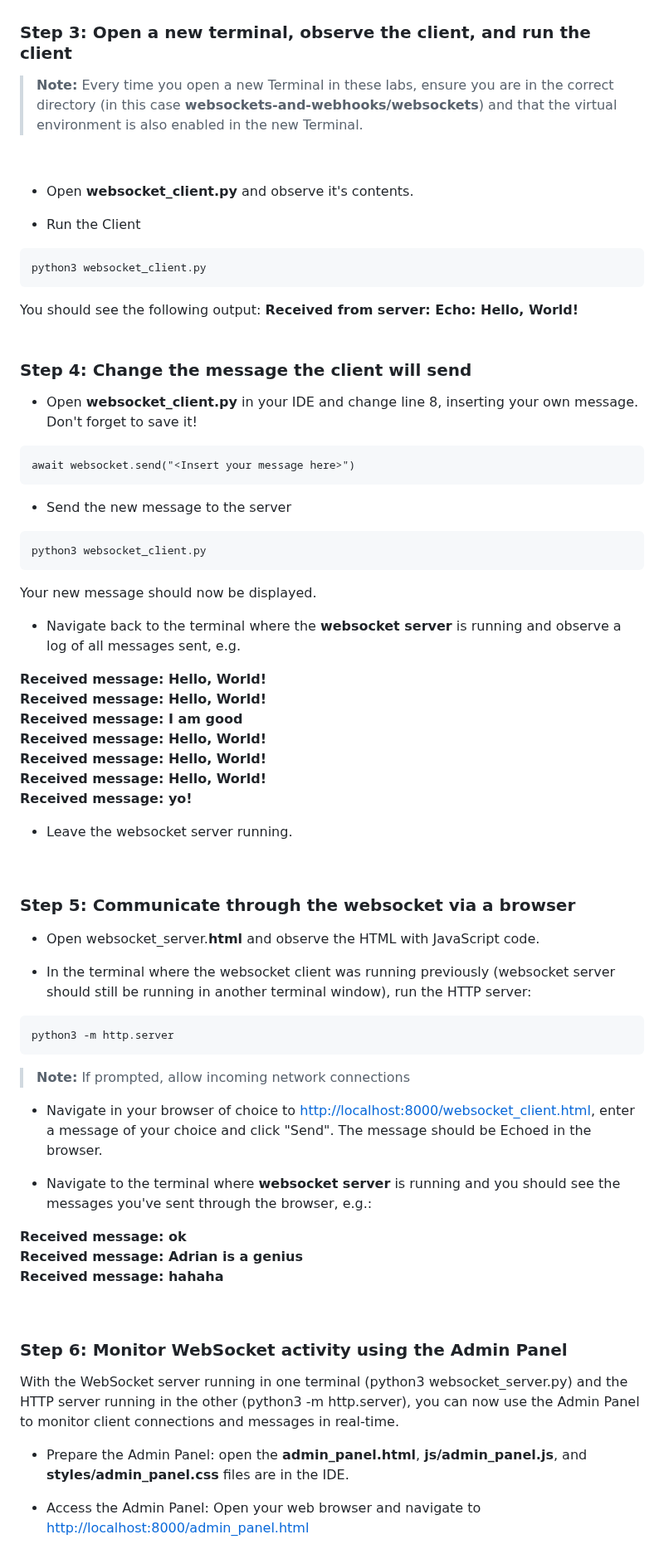
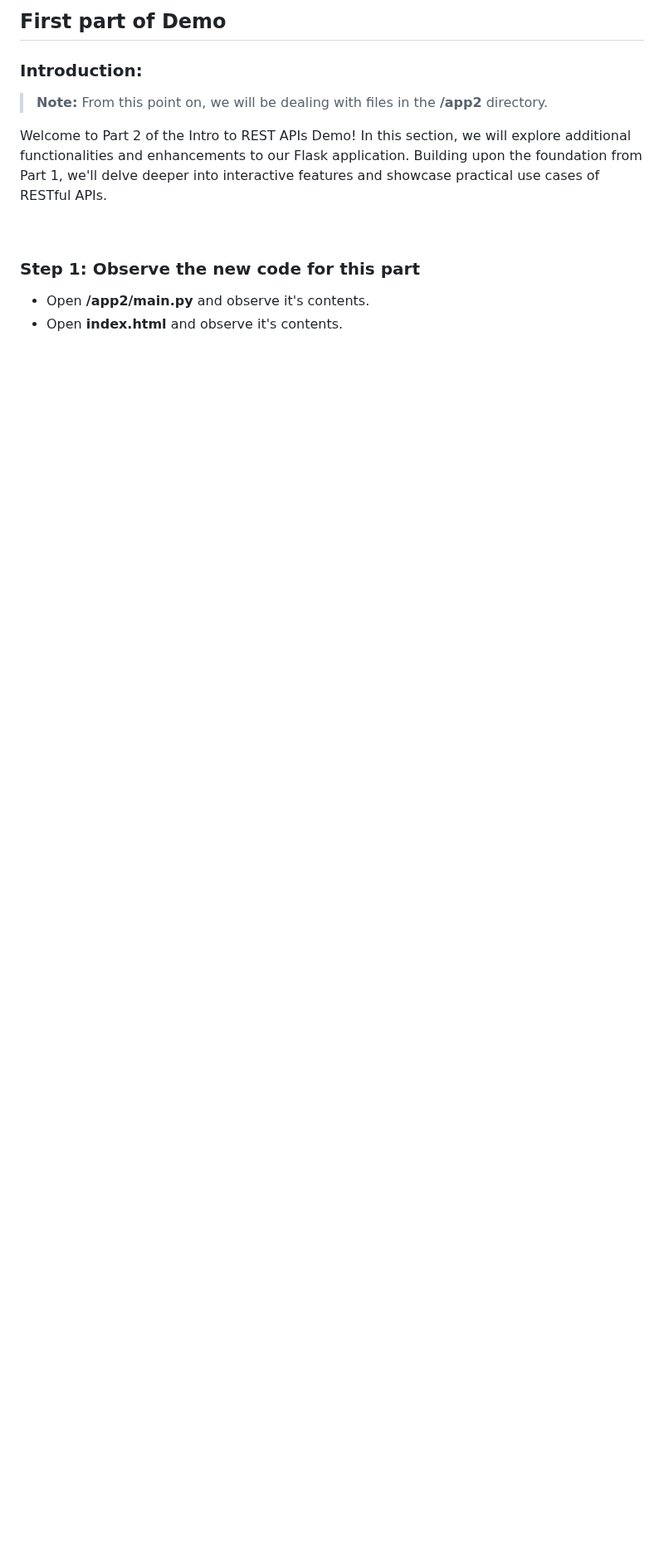
Before and after one commit to CiscoDevNet/WASTC2024-vFDW, a Markdown page: 1-Monday/Intro-to-REST-APIs/README.md, the part around one of its changes. Shown at 83% size. GitHub-like rendering; blank space fills up the shorter version.

````diff
--- a/1-Monday/Intro-to-REST-APIs/README.md
+++ b/1-Monday/Intro-to-REST-APIs/README.md
@@ -193,90 +202,20 @@ app/tests/test_example_api.py .                                          [100%]
 
 
+## First part of Demo
 
-### **Step 3**: Open a new terminal, observe the client, and run the client
+### **Introduction**:
 
-> **Note:** Every time you open a new Terminal in these labs, ensure you are in the correct directory (in this case **websockets-and-webhooks/websockets**) and that the virtual environment is also enabled in the new Terminal.
-<br>
+> **Note:** From this point on, we will be dealing with files in the **/app2** directory.
 
-- Open **websocket_client.py** and observe it's contents.
-
-- Run the Client
-
-```bash
-python3 websocket_client.py
-```
-
-You should see the following output: **Received from server: Echo: Hello, World!**
-<br>
-<br>
-
-### **Step 4**: Change the message the client will send
-
-- Open **websocket_client.py** in your IDE and change line 8, inserting your own message. Don't forget to save it!
-
-```
-await websocket.send("<Insert your message here>")
-```
-
-- Send the new message to the server
-
-```bash
-python3 websocket_client.py
-```
-
-Your new message should now be displayed.
-
-
-- Navigate back to the terminal where the **websocket server** is running and observe a log of all messages sent, e.g.
-
-**Received message: Hello, World!**
-<br>
-**Received message: Hello, World!**
-<br>
-**Received message: I am good**
-<br>
-**Received message: Hello, World!**
-<br>
-**Received message: Hello, World!**
-<br>
-**Received message: Hello, World!**
-<br>
-**Received message: yo!**
-<br>
-
-- Leave the websocket server running.
-
-  <br>
-
-### **Step 5**: Communicate through the websocket via a browser
-
-- Open websocket_server.**html** and observe the HTML with JavaScript code.
-
-- In the terminal where the websocket client was running previously (websocket server should still be running in another terminal window), run the HTTP server:
-
-```bash
-python3 -m http.server
-```
-
-> **Note:** If prompted, allow incoming network connections
-
-- Navigate in your browser of choice to [http://localhost:8000/websocket_client.html](http://localhost:8000/websocket_client.html), enter a message of your choice and click "Send". The message should be Echoed in the browser.
-
-- Navigate to the terminal where **websocket server** is running and you should see the messages you've sent through the browser, e.g.:
-
-**Received message: ok**
-<br>
-**Received message: Adrian is a genius**
-<br>
-**Received message: hahaha**
+Welcome to Part 2 of the Intro to REST APIs Demo! In this section, we will explore additional functionalities and enhancements to our Flask application. Building upon the foundation from Part 1, we'll delve deeper into interactive features and showcase practical use cases of RESTful APIs.
 
 <br>
 
-### **Step 6**: Monitor WebSocket activity using the Admin Panel
+### **Step 1**: Observe the new code for this part
 
-With the WebSocket server running in one terminal (python3 websocket_server.py) and the HTTP server running in the other (python3 -m http.server), you can now use the Admin Panel to monitor client connections and messages in real-time.
 
-- Prepare the Admin Panel: open the **admin_panel.html**, **js/admin_panel.js**, and **styles/admin_panel.css** files are in the IDE.
+- Open **/app2/main.py** and observe it's contents.
+- Open **index.html** and observe it's contents.
 
-- Access the Admin Panel: Open your web browser and navigate to [http://localhost:8000/admin_panel.html](http://localhost:8000/admin_panel.html)
+<br>
 
````
Also changed, not shown: other parts of 1-Monday/Intro-to-REST-APIs/README.md (+31 -19 lines).
